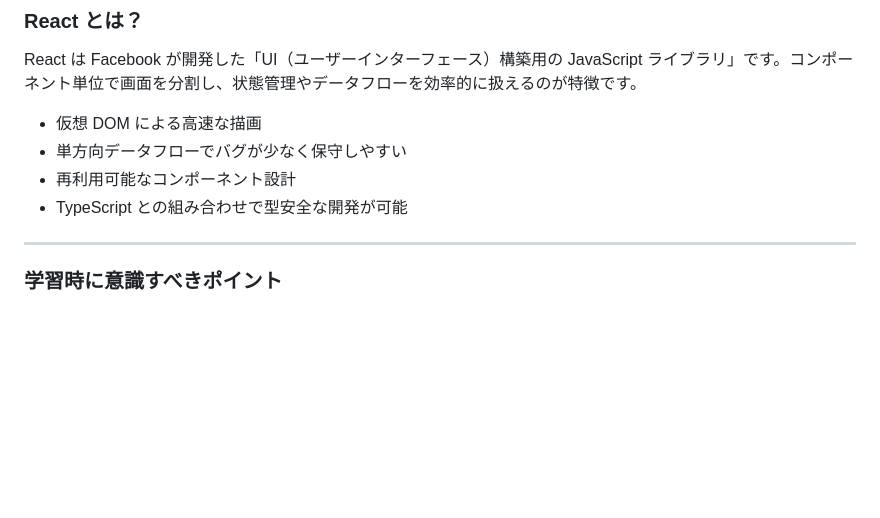
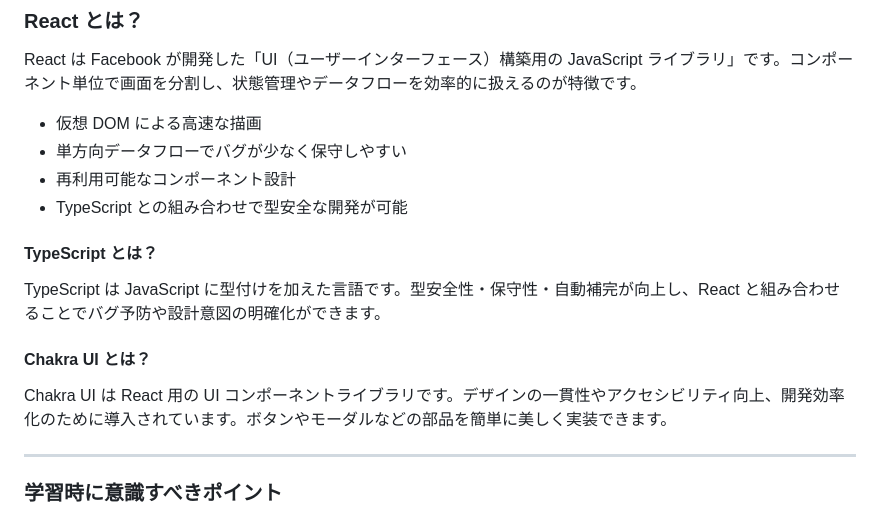
Before and after one commit to smurak1201/paid-leave-manager, a Markdown page: learning_guide.md, the part around the change. Drawn GitHub-style; blank space fills up the shorter version.

Commit message:
TypeScriptとChakra UIに関する説明を追加

```diff
--- a/learning_guide.md
+++ b/learning_guide.md
@@ -16,6 +16,14 @@ React は Facebook が開発した「UI（ユーザーインターフェース
 - 単方向データフローでバグが少なく保守しやすい
 - 再利用可能なコンポーネント設計
 - TypeScript との組み合わせで型安全な開発が可能
+
+#### TypeScript とは？
+
+TypeScript は JavaScript に型付けを加えた言語です。型安全性・保守性・自動補完が向上し、React と組み合わせることでバグ予防や設計意図の明確化ができます。
+
+#### Chakra UI とは？
+
+Chakra UI は React 用の UI コンポーネントライブラリです。デザインの一貫性やアクセシビリティ向上、開発効率化のために導入されています。ボタンやモーダルなどの部品を簡単に美しく実装できます。
 
 ---
 
```
